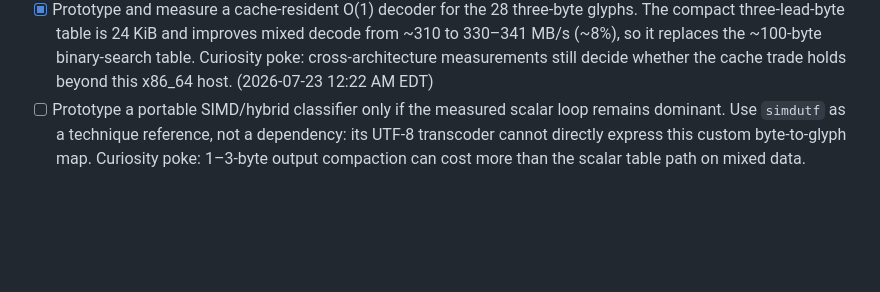
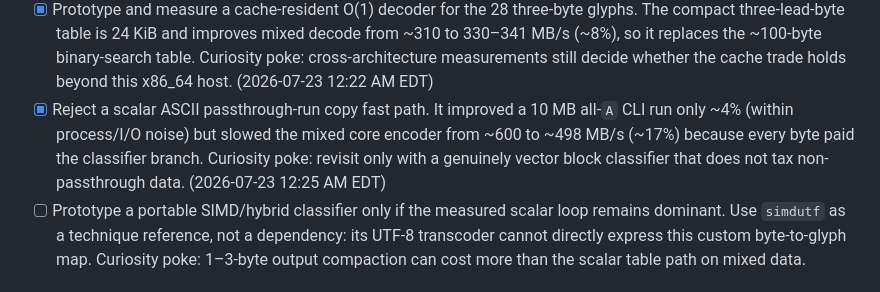
Before and after one commit to pmarreck/printable-binary, a Markdown page: PLAN.md, the part around the change. Rendered like a GitHub page; blank space fills up the shorter version.

Commit message:
docs(plan): record rejected ASCII run experiment

```diff
--- a/PLAN.md
+++ b/PLAN.md
@@ -39,6 +39,12 @@ maintained_by: agent
       binary-search table. Curiosity poke: cross-architecture measurements
       still decide whether the cache trade holds beyond this x86_64 host.
       (2026-07-23 12:22 AM EDT)
+- [x] Reject a scalar ASCII passthrough-run copy fast path. It improved a 10 MB
+      all-`A` CLI run only ~4% (within process/I/O noise) but slowed the mixed
+      core encoder from ~600 to ~498 MB/s (~17%) because every byte paid the
+      classifier branch. Curiosity poke: revisit only with a genuinely vector
+      block classifier that does not tax non-passthrough data. (2026-07-23
+      12:25 AM EDT)
 - [ ] Prototype a portable SIMD/hybrid classifier only if the measured
       scalar loop remains dominant. Use `simdutf` as a technique reference,
       not a dependency: its UTF-8 transcoder cannot directly express this
```
